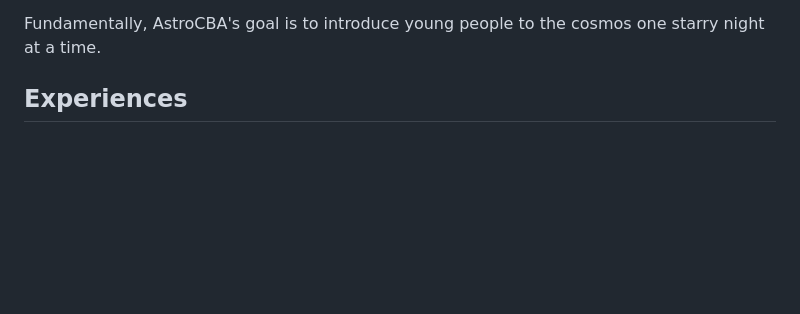
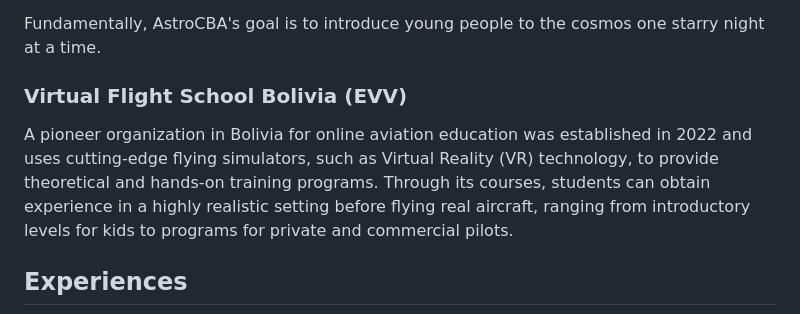
Before and after one commit to rodrigocartagena/rodrigocartagena, a Markdown page: README.md, the part around the change. GitHub-like rendering; blank space fills up the shorter version.

```diff
--- a/README.md
+++ b/README.md
@@ -194,8 +194,10 @@
   <p>The Bolivian American Center (CBA) in Santa Cruz, Bolivia, is home to this young astronomy group. They aim to pique children's and teenagers' interest in and enthusiasm for the stars! They host astronomy workshops, telescope evenings, and even departmental astronomy Olympiads for younger students, among other entertaining and instructive events. Additionally, AstroCBA is pleased to send students to compete internationally, such as the Latin American Astronomy Olympiads, on behalf of Bolivia.</p>
 
   <p>Fundamentally, AstroCBA's goal is to introduce young people to the cosmos one starry night at a time.</p>
+
+<h3><strong>Virtual Flight School Bolivia (EVV)</strong></h3>
+  <p>A pioneer organization in Bolivia for online aviation education was established in 2022 and uses cutting-edge flying simulators, such as Virtual Reality (VR) technology, to provide theoretical and hands-on training programs. Through its courses, students can obtain experience in a highly realistic setting before flying real aircraft, ranging from introductory levels for kids to programs for private and commercial pilots. </p>
 </div>
-
 <div id="experiences" class="tab-content">
   <h2>Experiences</h2>
 
```
